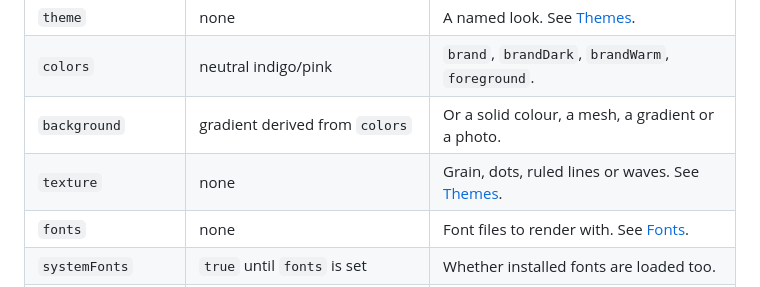
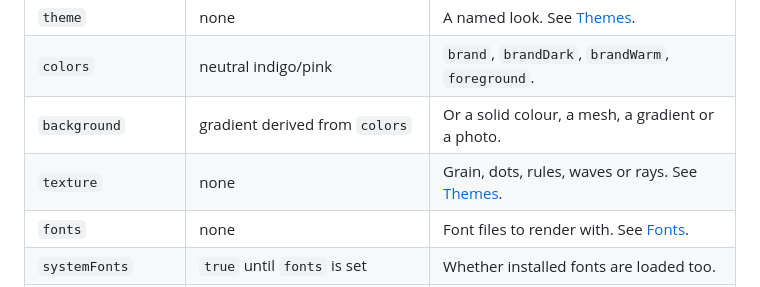
Before and after one commit to KensioSoftware/colophon, a Markdown page: docs/configuration/README.md, the part around the change. Drawn GitHub-style.

```diff
--- a/docs/configuration/README.md
+++ b/docs/configuration/README.md
@@ -32,7 +32,7 @@ yourself.
 | `theme`            | none                                          | A named look. See [Themes](./themes/).                              |
 | `colors`           | neutral indigo/pink                           | `brand`, `brandDark`, `brandWarm`, `foreground`.                    |
 | `background`       | gradient derived from `colors`                | Or a solid colour, a mesh, a gradient or a photo.                   |
-| `texture`          | none                                          | Grain, dots, ruled lines or waves. See [Themes](./themes/).         |
+| `texture`          | none                                          | Grain, dots, rules, waves or rays. See [Themes](./themes/).         |
 | `fonts`            | none                                          | Font files to render with. See [Fonts](./fonts/).                   |
 | `systemFonts`      | `true` until `fonts` is set                   | Whether installed fonts are loaded too.                             |
 | `fontFamily`       | first font, else `Arial, ...`                 | Font stack for template text.                                       |
```
Also changed, not shown: docs/samples/texture-rays.png (added), 10 other files.
